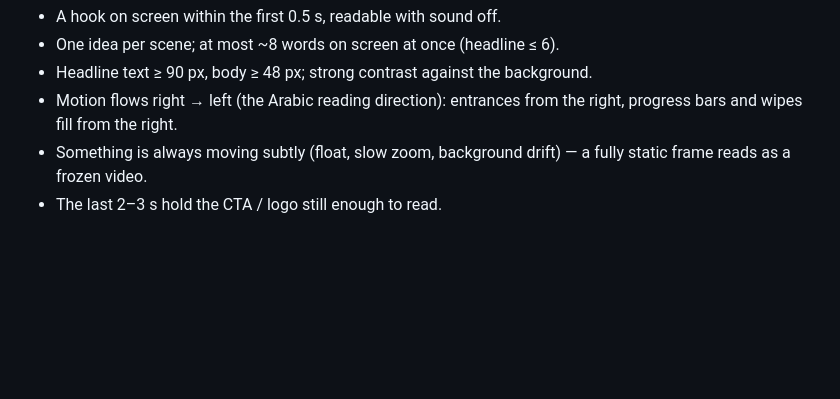
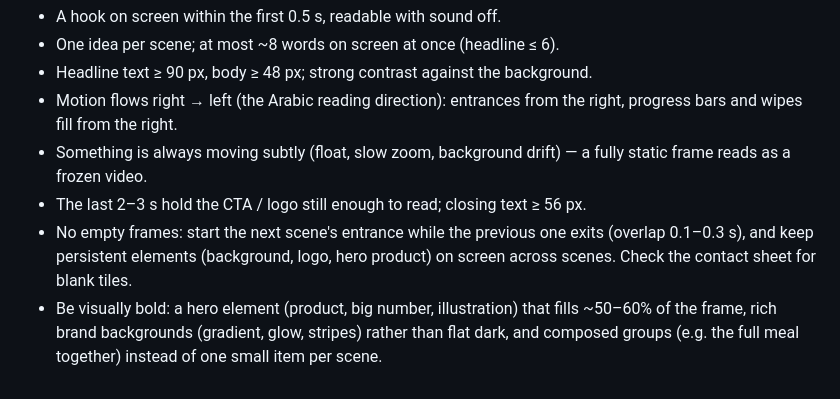
Before and after one commit to sariaalhelou/claude, a Markdown page: arabic-motion-graphics/SKILL.md, the part around the change. Drawn GitHub-style; blank space fills up the shorter version.

Commit message:
arabic-motion-graphics: guidance on empty frames, bold visuals, closing text size
Co-Authored-By: Claude Opus 5.5 <noreply@anthropic.com>
Claude-Session: https://claude.ai/code/session_01Esmx3rokjRYisenVqtLayy

```diff
--- a/arabic-motion-graphics/SKILL.md
+++ b/arabic-motion-graphics/SKILL.md
@@ -96,4 +96,11 @@ The video must survive a phone screen and a 1-second attention span:
   right, progress bars and wipes fill from the right.
 - Something is always moving subtly (float, slow zoom, background drift) — a fully
   static frame reads as a frozen video.
-- The last 2–3 s hold the CTA / logo still enough to read.
+- The last 2–3 s hold the CTA / logo still enough to read; closing text ≥ 56 px.
+- No empty frames: start the next scene's entrance while the previous one exits
+  (overlap 0.1–0.3 s), and keep persistent elements (background, logo, hero
+  product) on screen across scenes. Check the contact sheet for blank tiles.
+- Be visually bold: a hero element (product, big number, illustration) that fills
+  ~50–60% of the frame, rich brand backgrounds (gradient, glow, stripes) rather than
+  flat dark, and composed groups (e.g. the full meal together) instead of one
+  small item per scene.
```
